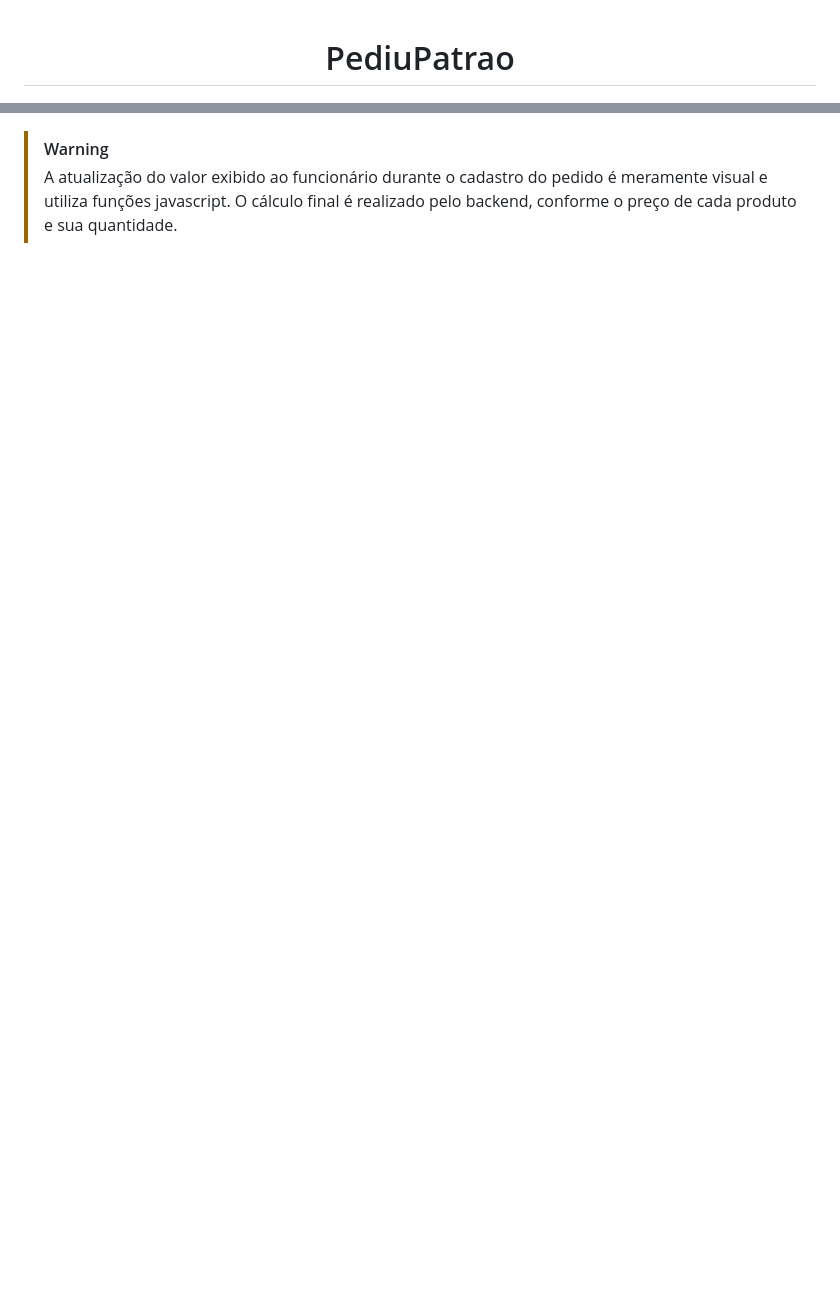
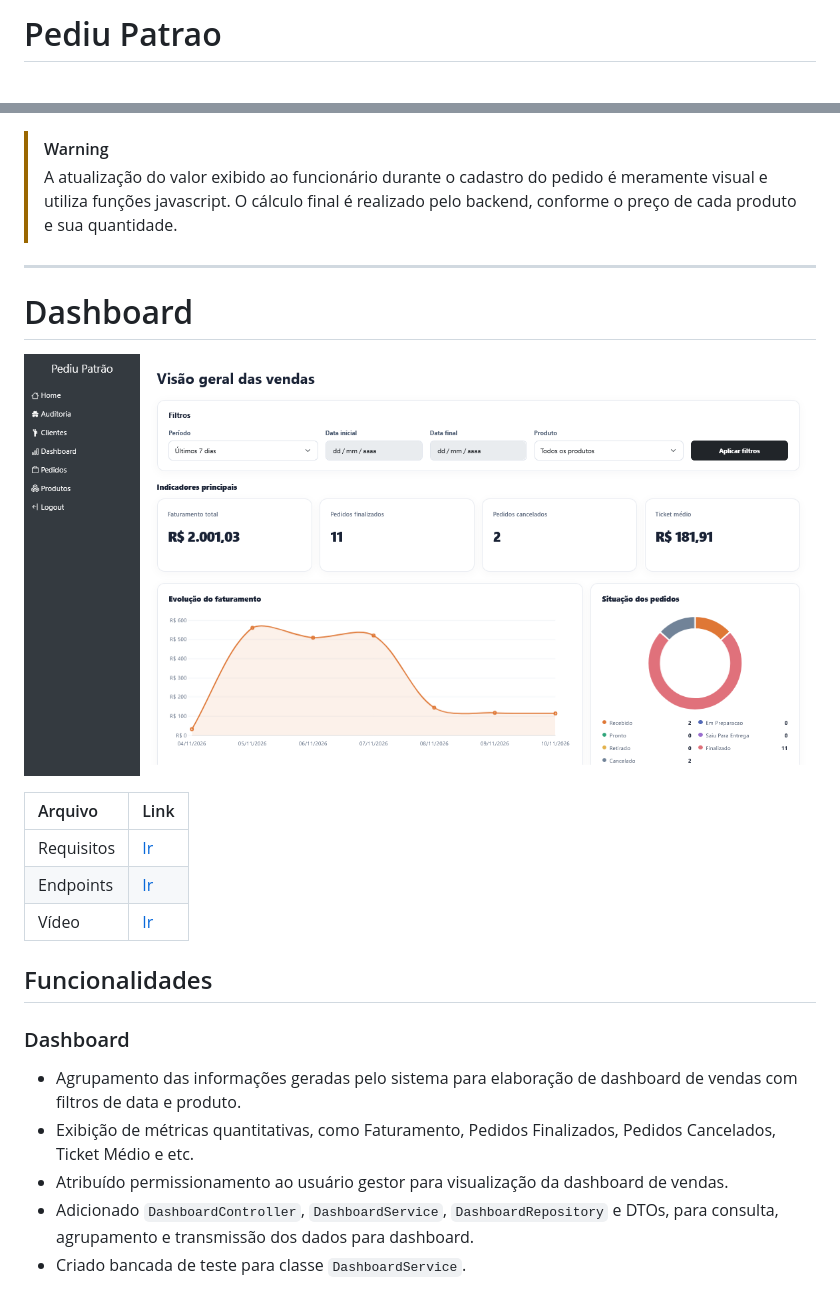
Before and after one commit to EnricoABM/PediuPatrao, a Markdown page: README.md, 2 parts joined by grey strips. Rendered like a GitHub page; pictures changed too: docs/dashboard-screenshot.png (added); blank space fills up the shorter version.

```diff
--- a/README.md
+++ b/README.md
@@ -1,6 +1,6 @@
+# Pediu Patrao
+
 <div align="center">
-
-# PediuPatrao
 
 ![home screen](https://github.com/EnricoABM/PediuPatrao/blob/main/docs/home-screenshot.png)
 
@@ -114,3 +126,25 @@ Acesse as URLs:
 
 > [!WARNING]
 > A atualização do valor exibido ao funcionário durante o cadastro do pedido é meramente visual e utiliza funções javascript. O cálculo final é realizado pelo backend, conforme o preço de cada produto e sua quantidade.
+
+---
+
+# Dashboard
+
+![dashboard screen](https://github.com/EnricoABM/PediuPatrao/blob/main/docs/dashboard-screenshot.png)
+
+| Arquivo    | Link                                                                          |
+| :--------- | ----------------------------------------------------------------------------- |
+| Requisitos | [Ir](https://github.com/EnricoABM/PediuPatrao/blob/main/docs/documentacao.md) |
+| Endpoints  | [Ir](https://github.com/EnricoABM/PediuPatrao/blob/main/docs/endpoints.md)    |
+| Vídeo      | [Ir](https://github.com/EnricoABM/PediuPatrao/blob/main/docs/pediupatrao.mp4) |
+
+## Funcionalidades
+
+### Dashboard
+
+- Agrupamento das informações geradas pelo sistema para elaboração de dashboard de vendas com filtros de data e produto.
+- Exibição de métricas quantitativas, como Faturamento, Pedidos Finalizados, Pedidos Cancelados, Ticket Médio e etc.
+- Atribuído permissionamento ao usuário gestor para visualização da dashboard de vendas.
+- Adicionado `DashboardController`, `DashboardService`, `DashboardRepository` e DTOs, para consulta, agrupamento e transmissão dos dados para dashboard.
+- Criado bancada de teste para classe `DashboardService`.
```
Also changed, not shown: other parts of README.md (+45 -33 lines), docs/documentacao.md (added, +47 -0 lines), docs/endpoints.md (added, +72 -0 lines), 2 other files.
